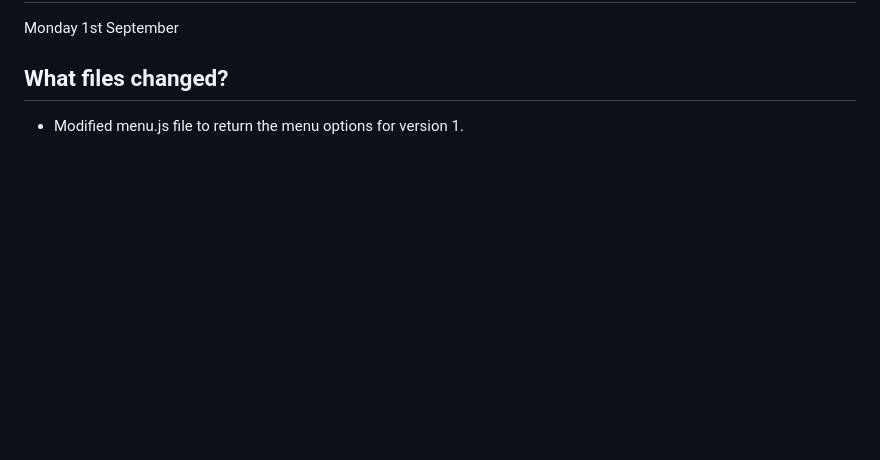
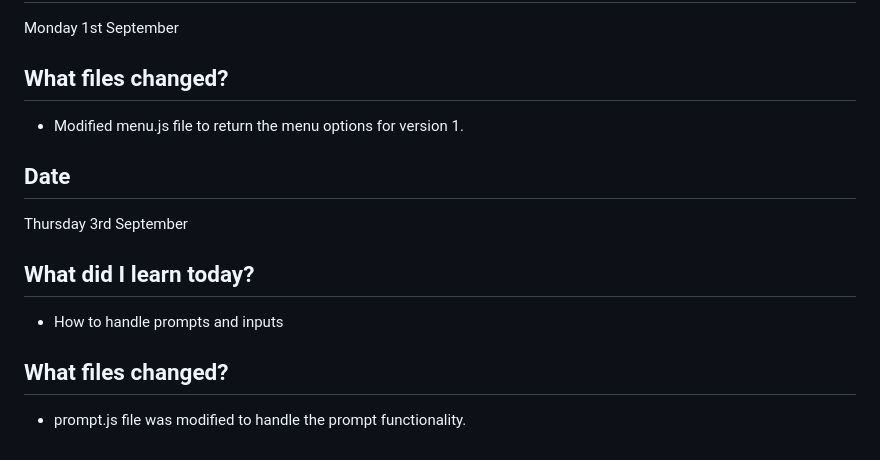
Before and after one commit to CodeWithJoshua18/focus-forge, a Markdown page: docs/journal.md, the part around the change. GitHub-like rendering; blank space fills up the shorter version.

Commit message:
Update journal.md: add entry for September 3rd and document prompt.js modifications

```diff
--- a/docs/journal.md
+++ b/docs/journal.md
@@ -435,3 +435,11 @@ Monday 1st September
 
 ## What files changed?
 - Modified menu.js file to return the menu options for version 1.
+
+## Date
+Thursday 3rd September
+
+## What did I learn today?
+  - How to handle prompts and inputs
+## What files changed?
+  - prompt.js file was modified to handle the prompt functionality.
```
